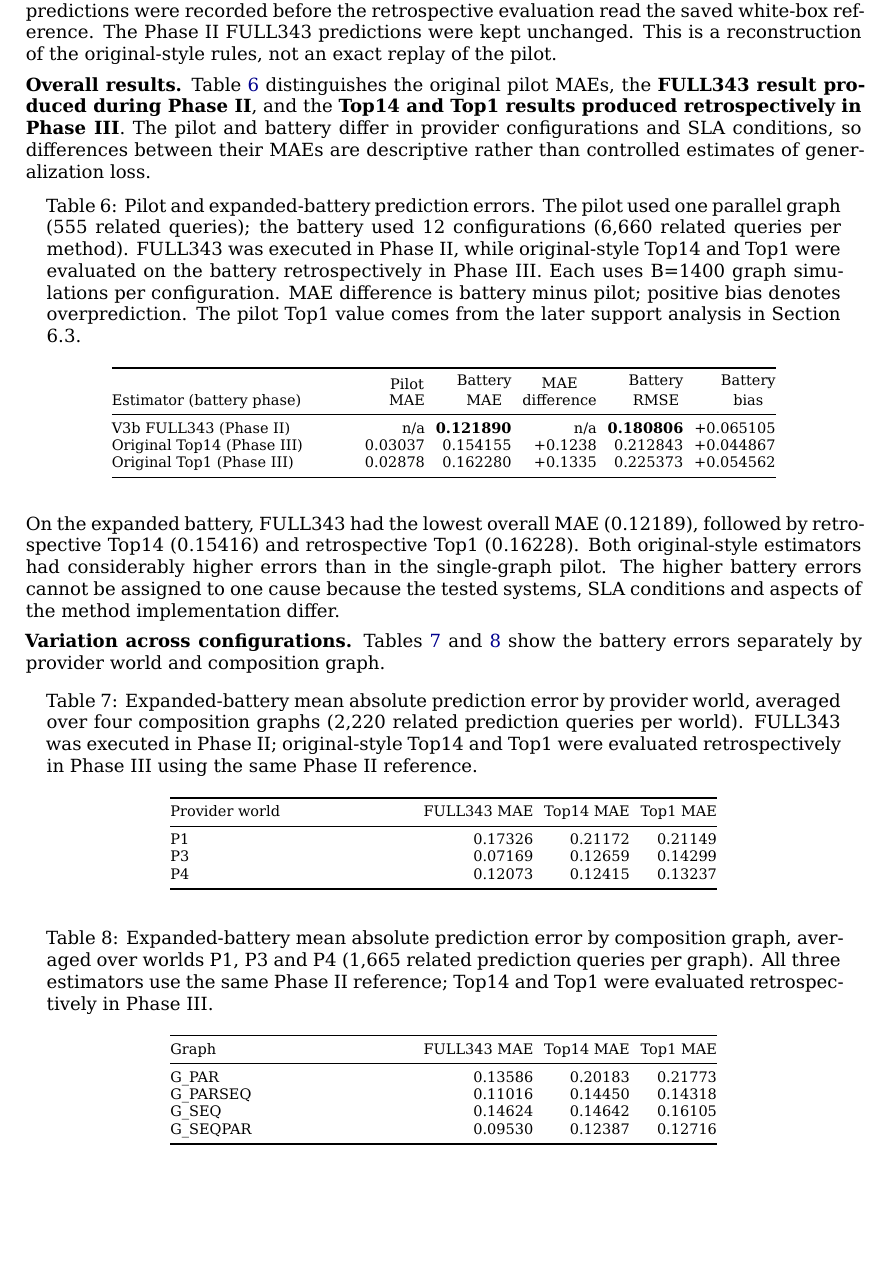
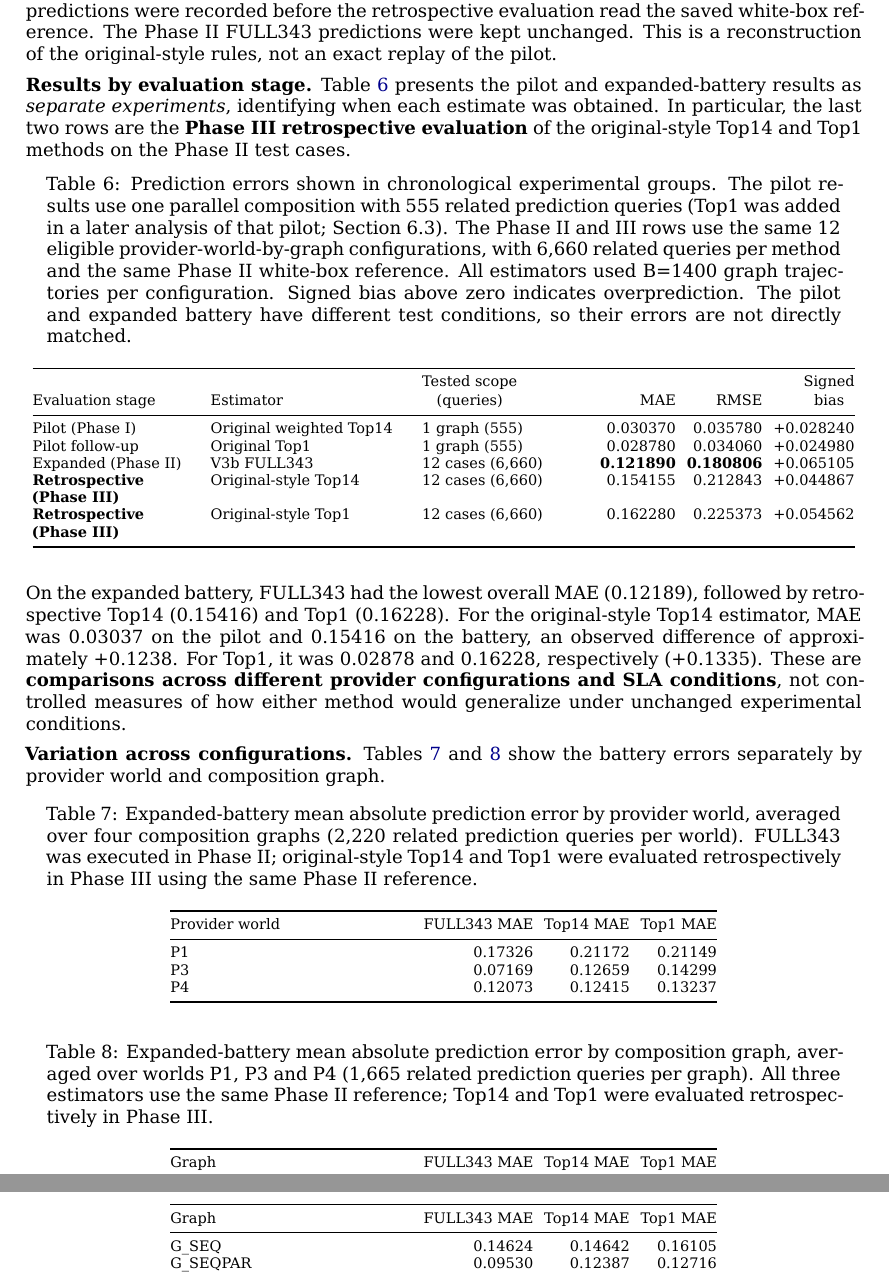
Before and after one commit to ildefons/praise-cao-sim, a LaTeX document (first_science/b1/report/overleaf/main.tex): part of page 21 of 35 before the commit and two parts of pages 21 and 22 of 35 after it, the two joined at a grey line, cut so that both start at the same text, the shorter picture padded with empty space. Compiled offline with XeLaTeX.

Commit message:
Redesign Table 6 as five chronological pilot, Phase II and Phase III result rows

```diff
--- a/first_science/b1/report/overleaf/main.tex
+++ b/first_science/b1/report/overleaf/main.tex
@@ -604,27 +604,29 @@ The investigation has three parts. Section 8.1 applies key rules of the original
 
 \textbf{What was reconstructed?} For each provider, the original-style method generated \textbf{48 candidate stochastic models} by Latin hypercube sampling (LHS), a nonadaptive way to spread proposals across the parameter ranges. Each candidate was simulated for \textbf{100 provider-local trajectories} to estimate its I1 SLA-probability curve, which was compared with the provider's publicly disclosed probabilities. The public I1 information, provider-model family and M3 weighting rules are described in \hyperref[sec:public-interface-i1]{Section~3.1}, \hyperref[sec:provider-model-family]{Section~4.2} and \hyperref[sec:m3-method]{Section~4.4}, respectively. The resulting smoothed KL discrepancies were converted into Gibbs weights ($\lambda=30$); multiplying provider weights gave $48^3=110{,}592$ possible joint models. For each configuration, the \textbf{14 highest-weight models (Top14)} shared a budget of $B=1400$ graph trajectories, allocated according to the original variance-bound rule. The highest-weight model alone (\textbf{Top1}) was separately evaluated with the same budget. The resulting predictions were recorded before the retrospective evaluation read the saved white-box reference. The Phase II FULL343 predictions were kept unchanged. This is a reconstruction of the original-style rules, not an exact replay of the pilot.
 
-\textbf{Overall results.} Table~\ref{tab:retrospective-m3-overall} distinguishes the original pilot MAEs, the \textbf{FULL343 result produced during Phase II}, and the \textbf{Top14 and Top1 results produced retrospectively in Phase III}. The pilot and battery differ in provider configurations and SLA conditions, so differences between their MAEs are descriptive rather than controlled estimates of generalization loss.
+\textbf{Results by evaluation stage.} Table~\ref{tab:retrospective-m3-overall} presents the pilot and expanded-battery results as \emph{separate experiments}, identifying when each estimate was obtained. In particular, the last two rows are the \textbf{Phase III retrospective evaluation} of the original-style Top14 and Top1 methods on the Phase II test cases.
 
 \begingroup
 \footnotesize
 \setlength{\tabcolsep}{3pt}
-\begin{longtable}{@{}p{0.29\textwidth}rrrrr@{}}
-\caption{Pilot and expanded-battery prediction errors. The pilot used one parallel graph (555 related queries); the battery used 12 configurations (6,660 related queries per method). FULL343 was executed in Phase II, while original-style Top14 and Top1 were evaluated on the battery retrospectively in Phase III. Each uses B=1400 graph simulations per configuration. MAE difference is battery minus pilot; positive bias denotes overprediction. The pilot Top1 value comes from the later support analysis in Section 6.3.}\label{tab:retrospective-m3-overall}\\
+\begin{longtable}{@{}p{0.20\textwidth}p{0.24\textwidth}p{0.20\textwidth}rrr@{}}
+\caption{Prediction errors shown in chronological experimental groups. The pilot results use one parallel composition with 555 related prediction queries (Top1 was added in a later analysis of that pilot; Section 6.3). The Phase II and III rows use the same 12 eligible provider-world-by-graph configurations, with 6,660 related queries per method and the same Phase II white-box reference. All estimators used B=1400 graph trajectories per configuration. Signed bias above zero indicates overprediction. The pilot and expanded battery have different test conditions, so their errors are not directly matched.}\label{tab:retrospective-m3-overall}\\
 \toprule
-Estimator (battery phase) & \shortstack{Pilot\\MAE} & \shortstack{Battery\\MAE} & \shortstack{MAE\\difference} & \shortstack{Battery\\RMSE} & \shortstack{Battery\\bias} \\
+Evaluation stage & Estimator & \shortstack{Tested scope\\(queries)} & MAE & RMSE & \shortstack{Signed\\bias} \\
 \midrule\endfirsthead
 \toprule
-Estimator (battery phase) & \shortstack{Pilot\\MAE} & \shortstack{Battery\\MAE} & \shortstack{MAE\\difference} & \shortstack{Battery\\RMSE} & \shortstack{Battery\\bias} \\
+Evaluation stage & Estimator & \shortstack{Tested scope\\(queries)} & MAE & RMSE & \shortstack{Signed\\bias} \\
 \midrule\endhead
-V3b FULL343 (Phase II) & n/a & \textbf{0.121890} & n/a & \textbf{0.180806} & +0.065105 \\
-Original Top14 (Phase III) & 0.03037 & 0.154155 & +0.1238 & 0.212843 & +0.044867 \\
-Original Top1 (Phase III) & 0.02878 & 0.162280 & +0.1335 & 0.225373 & +0.054562 \\
+Pilot (Phase I) & Original weighted Top14 & 1 graph (555) & 0.030370 & 0.035780 & +0.028240 \\
+Pilot follow-up & Original Top1 & 1 graph (555) & 0.028780 & 0.034060 & +0.024980 \\
+Expanded (Phase II) & V3b FULL343 & 12 cases (6,660) & \textbf{0.121890} & \textbf{0.180806} & +0.065105 \\
+\textbf{Retrospective (Phase III)} & Original-style Top14 & 12 cases (6,660) & 0.154155 & 0.212843 & +0.044867 \\
+\textbf{Retrospective (Phase III)} & Original-style Top1 & 12 cases (6,660) & 0.162280 & 0.225373 & +0.054562 \\
 \bottomrule
 \end{longtable}
 \endgroup
 
-On the expanded battery, FULL343 had the lowest overall MAE (0.12189), followed by retrospective Top14 (0.15416) and retrospective Top1 (0.16228). Both original-style estimators had considerably higher errors than in the single-graph pilot. The higher battery errors cannot be assigned to one cause because the tested systems, SLA conditions and aspects of the method implementation differ.
+On the expanded battery, FULL343 had the lowest overall MAE (0.12189), followed by retrospective Top14 (0.15416) and Top1 (0.16228). For the original-style Top14 estimator, MAE was 0.03037 on the pilot and 0.15416 on the battery, an observed difference of approximately +0.1238. For Top1, it was 0.02878 and 0.16228, respectively (+0.1335). These are \textbf{comparisons across different provider configurations and SLA conditions}, not controlled measures of how either method would generalize under unchanged experimental conditions.
 
 \textbf{Variation across configurations.} Tables~\ref{tab:retrospective-m3-by-world} and \ref{tab:retrospective-m3-by-graph} show the battery errors separately by provider world and composition graph.
 
```
